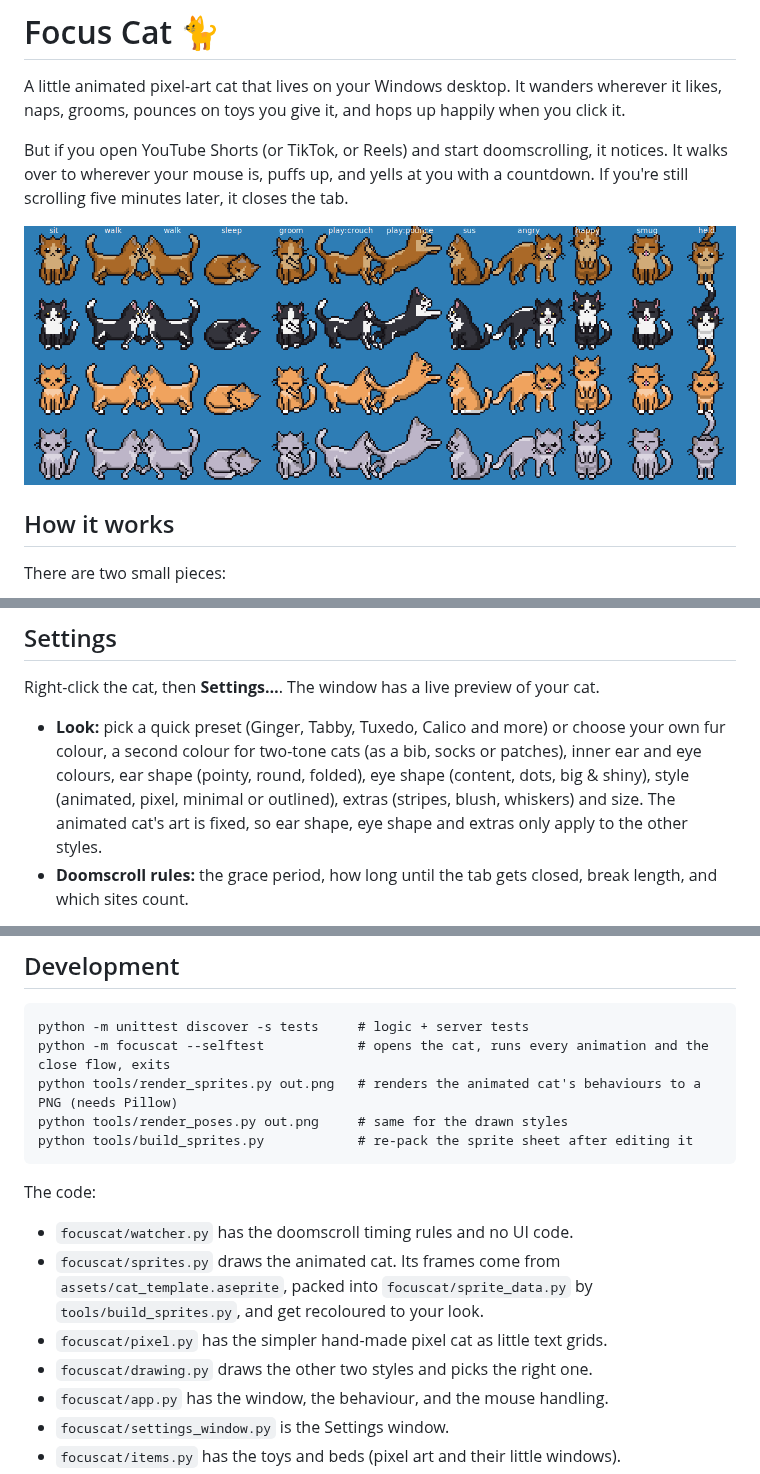
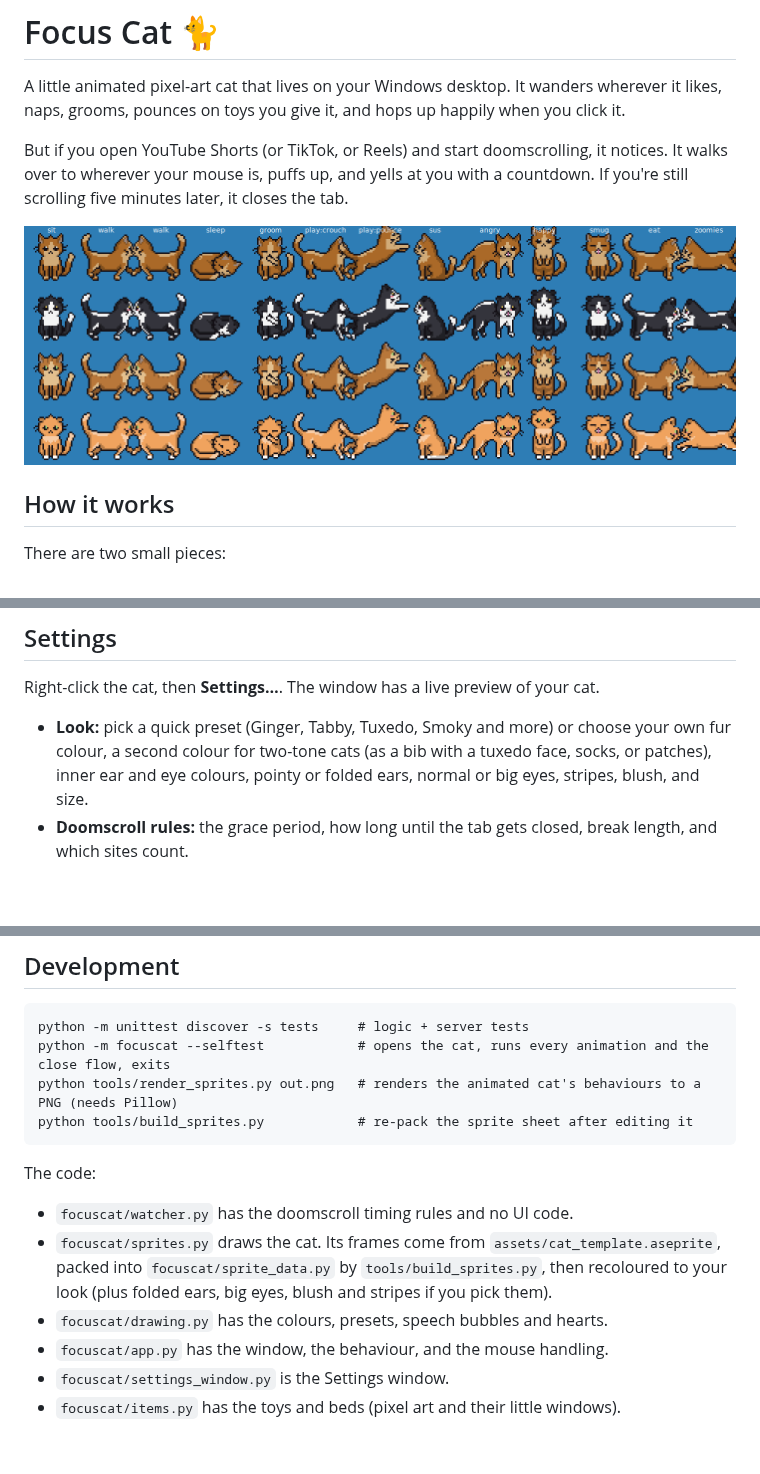
Before and after one commit to Kajiiiii97/FocusFocusDiplodocus, a Markdown page: README.md, 3 parts joined by grey strips. Rendered like a GitHub page; pictures changed too: docs/preview.png; blank space fills up the shorter version.

````diff
--- a/README.md
+++ b/README.md
@@ -77,7 +77,7 @@ Right-click the cat. The top line should say "Mochi can see Firefox ✓". Then c
 
 Right-click the cat, then **Settings…**. The window has a live preview of your cat.
 
-- **Look:** pick a quick preset (Ginger, Tabby, Tuxedo, Calico and more) or choose your own fur colour, a second colour for two-tone cats (as a bib, socks or patches), inner ear and eye colours, ear shape (pointy, round, folded), eye shape (content, dots, big & shiny), style (animated, pixel, minimal or outlined), extras (stripes, blush, whiskers) and size. The animated cat's art is fixed, so ear shape, eye shape and extras only apply to the other styles.
+- **Look:** pick a quick preset (Ginger, Tabby, Tuxedo, Smoky and more) or choose your own fur colour, a second colour for two-tone cats (as a bib with a tuxedo face, socks, or patches), inner ear and eye colours, pointy or folded ears, normal or big eyes, stripes, blush, and size.
 - **Doomscroll rules:** the grace period, how long until the tab gets closed, break length, and which sites count.
 
 Everything is saved to `%APPDATA%\FocusCat\config.json`. You can also edit that file directly (restart the cat afterwards). The ones the window doesn't cover:
@@ -94,16 +94,14 @@ Everything is saved to `%APPDATA%\FocusCat\config.json`. You can also edit that
 python -m unittest discover -s tests     # logic + server tests
 python -m focuscat --selftest            # opens the cat, runs every animation and the close flow, exits
 python tools/render_sprites.py out.png   # renders the animated cat's behaviours to a PNG (needs Pillow)
-python tools/render_poses.py out.png     # same for the drawn styles
 python tools/build_sprites.py            # re-pack the sprite sheet after editing it
 ```
 
 The code:
 
 - `focuscat/watcher.py` has the doomscroll timing rules and no UI code.
-- `focuscat/sprites.py` draws the animated cat. Its frames come from `assets/cat_template.aseprite`, packed into `focuscat/sprite_data.py` by `tools/build_sprites.py`, and get recoloured to your look.
-- `focuscat/pixel.py` has the simpler hand-made pixel cat as little text grids.
-- `focuscat/drawing.py` draws the other two styles and picks the right one.
+- `focuscat/sprites.py` draws the cat. Its frames come from `assets/cat_template.aseprite`, packed into `focuscat/sprite_data.py` by `tools/build_sprites.py`, then recoloured to your look (plus folded ears, big eyes, blush and stripes if you pick them).
+- `focuscat/drawing.py` has the colours, presets, speech bubbles and hearts.
 - `focuscat/app.py` has the window, the behaviour, and the mouse handling.
 - `focuscat/settings_window.py` is the Settings window.
 - `focuscat/items.py` has the toys and beds (pixel art and their little windows).
````
Also changed, not shown: 9 other files.
